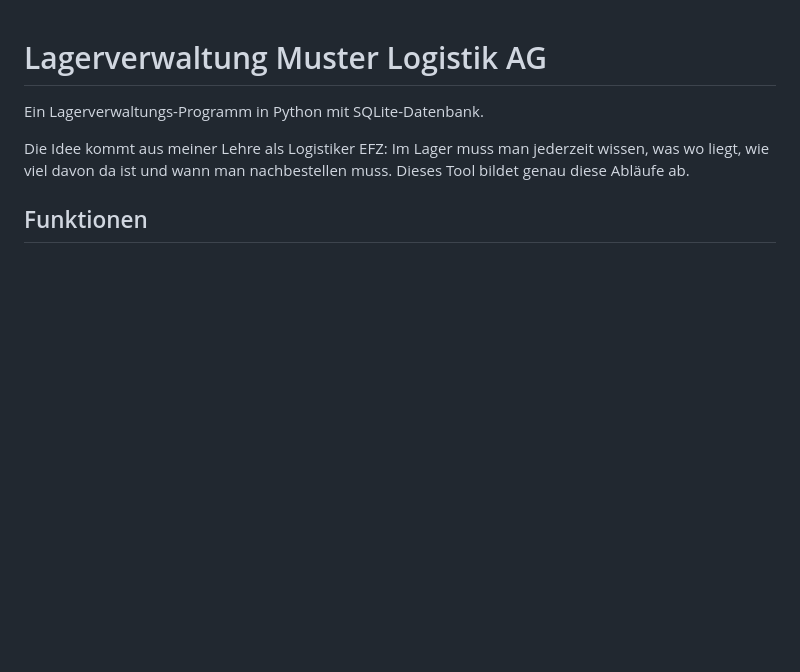
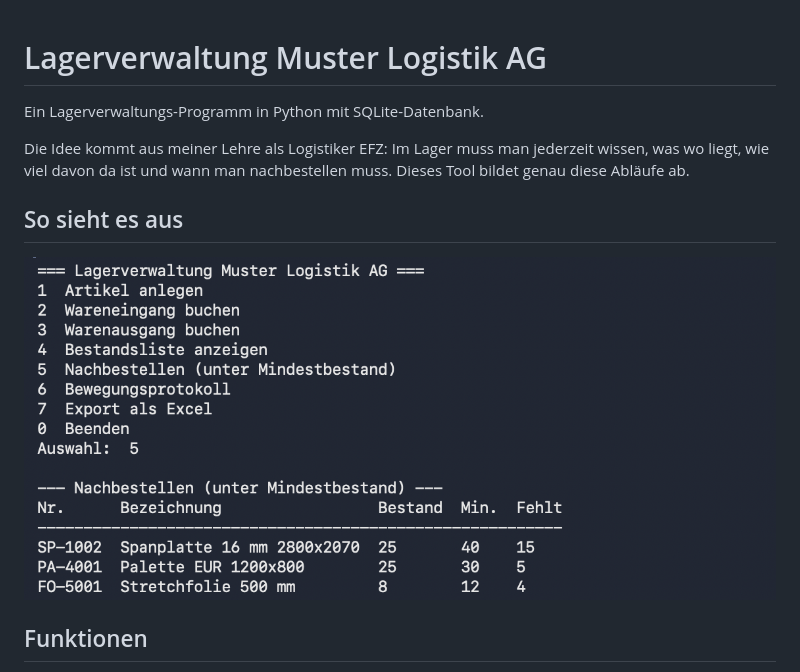
Before and after one commit to wiktor-gorski/lagerverwaltung, a Markdown page: README.md, the part around the change. Drawn GitHub-style; pictures changed too: screenshot-menue.png (added); blank space fills up the shorter version.

Commit message:
Screenshot hinzugefügt

```diff
--- a/README.md
+++ b/README.md
@@ -3,6 +3,10 @@
 Ein Lagerverwaltungs-Programm in Python mit SQLite-Datenbank.
 
 Die Idee kommt aus meiner Lehre als Logistiker EFZ: Im Lager muss man jederzeit wissen, was wo liegt, wie viel davon da ist und wann man nachbestellen muss. Dieses Tool bildet genau diese Abläufe ab.
+
+## So sieht es aus
+
+![Menü und Nachbestell-Liste](screenshot-menue.png)
 
 ## Funktionen
 
```
